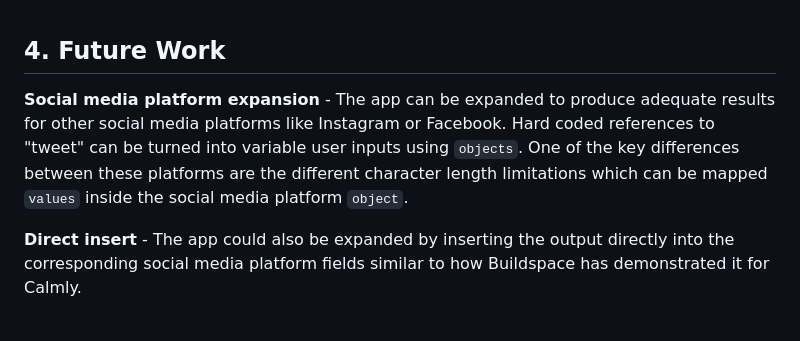
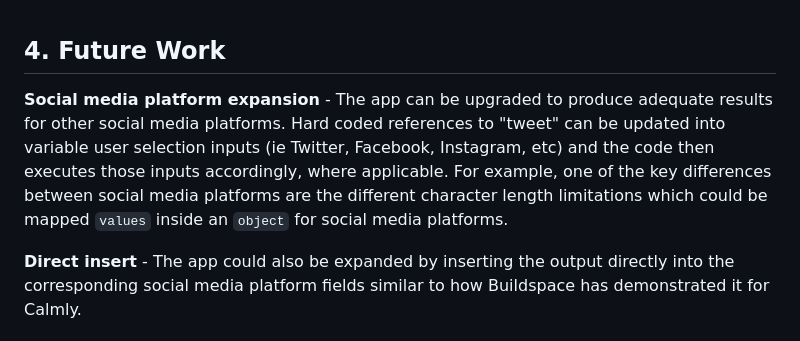
Before and after one commit to MyDeLife/TwOp, a Markdown page: README.md, the part around the change. Drawn GitHub-style.

Commit message:
future work language update

```diff
--- a/README.md
+++ b/README.md
@@ -84,7 +84,7 @@ The application saves the [OpenAI API key](https://platform.openai.com/docs/api-
 <br>
 
 ## 4. Future Work
-**Social media platform expansion** - The app can be expanded to produce adequate results for other social media platforms like Instagram or Facebook. Hard coded references to "tweet" can be turned into variable user inputs using `objects`. One of the key differences between these platforms are the different character length limitations which can be mapped `values` inside the social media platform `object`.
+**Social media platform expansion** - The app can be upgraded to produce adequate results for other social media platforms. Hard coded references to "tweet" can be updated into variable user selection inputs (ie Twitter, Facebook, Instagram, etc) and the code then executes those inputs accordingly, where applicable. For example, one of the key differences between social media platforms are the different character length limitations which could be mapped `values` inside an `object` for social media platforms.
 
 **Direct insert** - The app could also be expanded by inserting the output directly into the corresponding social media platform fields similar to how Buildspace has demonstrated it for Calmly.
 
```
